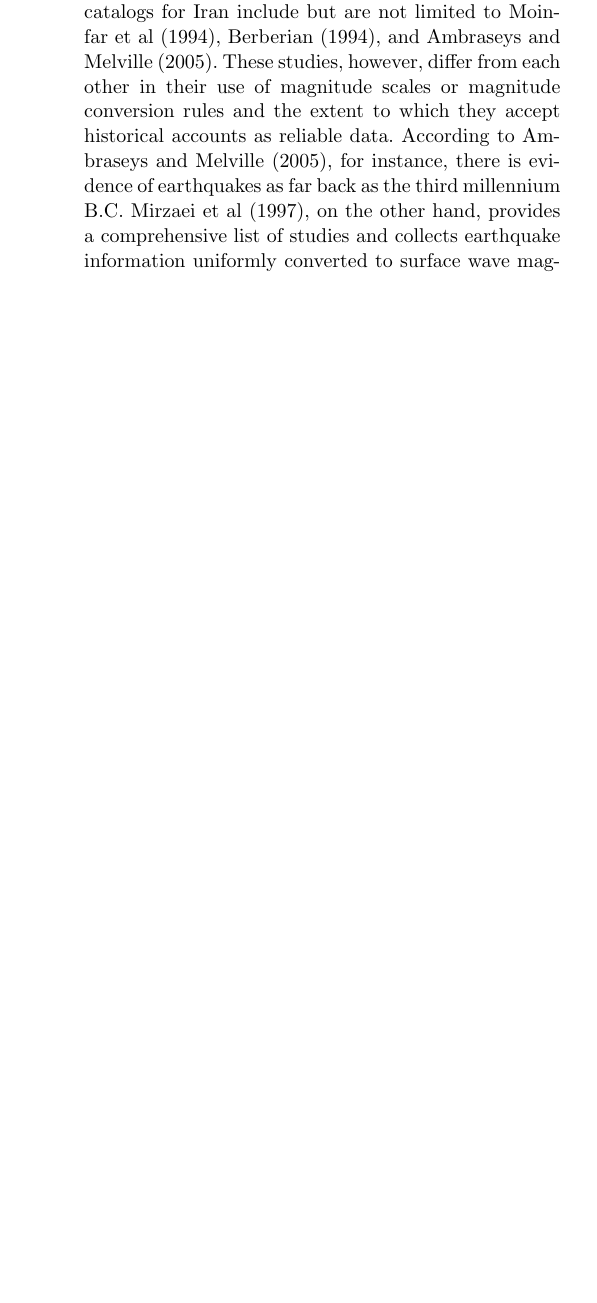
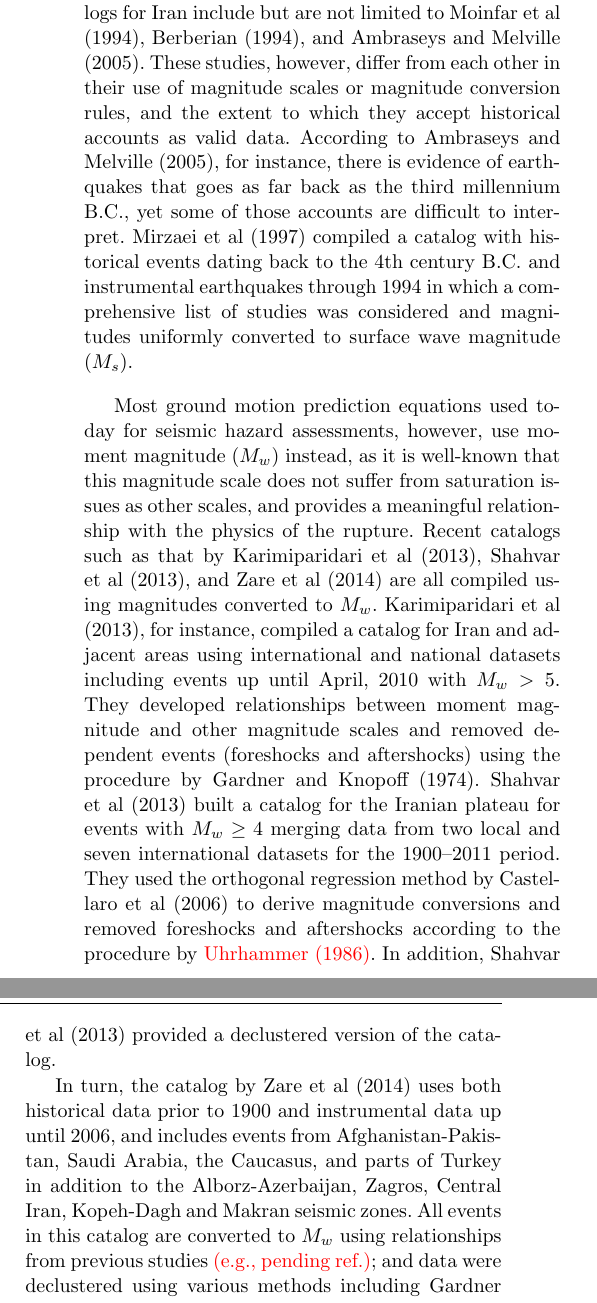
Before and after one commit to ASEIS/smoothed-seism-iran, a LaTeX paper (main.tex, which reads seismic-catalog.tex): part of one column of page 5 of 6 before the commit and two parts of the columns of page 5 of 6 after it, the two joined at a grey line, cut so that both start at the same text, the shorter picture padded with empty space. Compiled offline with pdfLaTeX.

Commit message:
updates to seismic catalog section

```diff
--- a/seismicity.tex
+++ b/seismic-catalog.tex
@@ -8,16 +8,16 @@
 
 \section{Seismic Catalog}
 
-A fundamental step in regional seismic hazard analysis is the compilation of a robust seismic catalog including reliable information about both historically documented and instrumentally recorded earthquakes. Notable previous efforts to compose uniform earthquake catalogs for Iran include but are not limited to \citet{moinfar1994}, \citet{Berberian1994}, and \citet{Ambraseys2005}. These studies, however, differ from each other in their use of magnitude scales or magnitude conversion rules and the extent to which they accept historical accounts as reliable data. According to \citet{Ambraseys2005}, for instance, there is evidence of earthquakes as far back as the third millennium B.C. \citet{Mirzaei1997}, on the other hand, provides a comprehensive list of studies and collects earthquake information uniformly converted to surface wave magnitude, $M_s$, that date back to the 4th century B.C., and through 1994. While historical seismicity may be arguable, instrumental data is more easily accessible through agencies such as the International Institute of Earthquake Engineering and Seismology (IIEES); the Iranian Seismological Center (IRSC), at the University of Tehran; and the Building and Housing Research Center (BHRC), who operates Iran's Strong Motion Network see \citep[see additional details in][]{Karimiparidari2013}.
+A fundamental step in regional seismic hazard analysis is the compilation of a reliable seismic catalog that includes both historically documented and instrumentally recorded earthquakes. Instrumental data are easily accessible through agencies such as the International Institute of Earthquake Engineering and Seismology (IIEES), the Iranian Seismological Center (IRSC) at the University of Tehran, or the Iranian Strong Motion Network operated by the Building and Housing Research Center (BHRC). Historical data, on the other hand, lends itself to subjective interpretation. Notable previous efforts to compose uniform earthquake catalogs for Iran include but are not limited to \citet{moinfar1994}, \citet{Berberian1994}, and \citet{Ambraseys2005}. These studies, however, differ from each other in their use of magnitude scales or magnitude conversion rules, and the extent to which they accept historical accounts as valid data. According to \citet{Ambraseys2005}, for instance, there is evidence of earthquakes that goes as far back as the third millennium B.C., yet some of those accounts are difficult to interpret. \citet{Mirzaei1997} compiled a catalog with historical events dating back to the 4th century B.C.~and instrumental earthquakes through 1994 in which a comprehensive list of studies was considered and magnitudes uniformly converted to surface wave magnitude ($M_s$).
 
+Most ground motion prediction equations used today for seismic hazard assessments, however, use moment magnitude ($M_w$) instead, as it is well-known that this magnitude scale does not suffer from saturation issues as other scales, and provides a meaningful relationship with the physics of the rupture. Recent catalogs such as that by \citet{Karimiparidari2013}, \citet{Shahvar2013}, and \citet{Zare2014} are all compiled using magnitudes converted to $M_w$. \citet{Karimiparidari2013}, for instance, compiled a catalog for Iran and adjacent areas using international and national datasets including events up until April, 2010 with $M_w > 5$. They developed relationships between moment magnitude and other magnitude scales and removed dependent events (foreshocks and aftershocks) using the procedure by \citet{Gardner1974}. \citet{Shahvar2013} built a catalog for the Iranian plateau for events with $M_w \geq 4$ merging data from two local and seven international datasets for the 1900--2011 period. They used the orthogonal regression method by \citet{Castellaro2006} to derive magnitude conversions and removed foreshocks and aftershocks according to the procedure by \textcolor{red}{Uhrhammer (1986)}. In addition, \citet{Shahvar2013} provided a declustered version of the catalog.
 
+In turn, the catalog by \citet{Zare2014} uses both historical data prior to 1900 and instrumental data up until 2006, and includes events from Afghanistan-Pakis\-tan, Saudi Arabia, the Caucasus, and parts of Turkey in addition to the Alborz-Azerbaijan, Zagros, Central Iran, Kopeh-Dagh and Makran seismic zones. All events in this catalog are converted to $M_w$ using relationships from previous studies \textcolor{red}{(e.g., pending ref.)}; and data were declustered using various methods including \citet{Gardner1974}, \citet{Reasenberg1985}, \textcolor{red}{Uhrhammer (1986), and Gruenthal (????) [is this level of detail really necessary?]}. In addition, \citet{Zare2014} provided the catalog completeness for different magnitude ranges using the cumulative frequency-magnitude distribution of \citet{Gutenberg1944} and \citet{richter1958}, and the frequency magnitude distribution obtained using ZMAP \citep{Wiemer2001}, and found the methods to yield consistent results. This catalog is particularly relevant because it is published as part of the current effort by the Global Earthquake Model (GEM) partnership and the Earthquake Model of the Middle East (EMME) project.
 
-% Many most of attenuation relationship use  moment magnitude $M_w$ as an input for the equation \citep{Douglas2011}. Moment magnitude is not suffering from saturation and has physical meaning \citep{Kanamori1977}. Due to mentioned reasons Mw has become a most appropriate magnitude scale in recent studies.
+In this study we consider earthquakes with $M_w \geq 3$...
 
-%  \citet{Karimiparidari2013}compiled a uniform earthquake catalog for Iran and adjacent areas, using international and national databanks until April 2010.  They developed relationships between moment magnitude and other magnitude based on orthogonal regression.  They removed the dependent events (aftershocks and foreshocks) using the procedure by \citet{Gardner1974}. The catalog of events with magnitude equal and above Mw 5.5 is provided.
-% \citet{Shahvar2013} presented a unified and homogeneous catalog for the Iranian plateau $(M_w >= 4)$, created by merging data from two local catalogs and seven international agencies for 1900-2011 period. They used orthogonal regression method \citep{Castellaro2006} to derive magnitude conversion relation. By removing foreshocks and aftershocks according to the procedure detailed in Uhrhammer(1986), they also provided declustered version of the catalog.
+ % Earthquakes with magnitude 3 are not considered as a structural threat, however, the epicenter of earthquakes with magnitude $M_w 3$ are a  susceptible location for future bigger earthquakes.  According to our preliminary data processing based on IIEES data, Iranian catalog for earthquake with magnitude greater and equal 3, is complete from 2005. In order to make sure about the completeness of the catalog, we use IIEES data from 2000. We used the EMME project data provided by \citet{Zare2014} up to 2000. Fig.~\ref{fig:historical} represents the historical data (pre 1900) in the study region.
 
-% The recent unified catalog for Middle East region is published as a part of Global Earth Model (GEM) and the Earthquake Model of the Middle East (EMME) project by \citet{Zare2014}. They used all historical (pre-1900), early and modern instrumental events up to 2006. The catalog contains data from Alborz-Azerbaijan, Afghanistan-Pakistan, Saudi Arabia, Caucasus, Central Iran, Kopeh-Dagh, Makran, Zagros, and part of Turkey. The magnitude of all events are converted to Mw through relationships which is derived at previous studies or newly derived at the study relationships. They declustered data through different methods including \citet{Gardner1974}, Uhrhammer(1986), \citet{Reasenberg1985}, and Gruenthal. \citet{Zare2014} provided the catalog completeness for different magnitude range using  the cumulative frequency-magnitude distribution of  \citet{Gutenberg1944} and \citet{richter1958}, and frequency magnitude distributaion of ZMAP \citep{Wiemer2001} software. The methods confirms the results of each other.
 
 % In this study we consider earthquakes with Mw equal and greater than 3. Earthquakes with magnitude 3 are not considered as a structural threat, however, the epicenter of earthquakes with magnitude $M_w 3$ are a  susceptible location for future bigger earthquakes.  According to our preliminary data processing based on IIEES data, Iranian catalog for earthquake with magnitude greater and equal 3, is complete from 2005. In order to make sure about the completeness of the catalog, we use IIEES data from 2000. We used the EMME project data provided by \citet{Zare2014} up to 2000. Fig.~\ref{fig:historical} represents the historical data (pre 1900) in the study region.
 
```
Also changed, not shown: content.tex (+1 -1 lines), seismic-catalog.tex (19 more changed lines).
